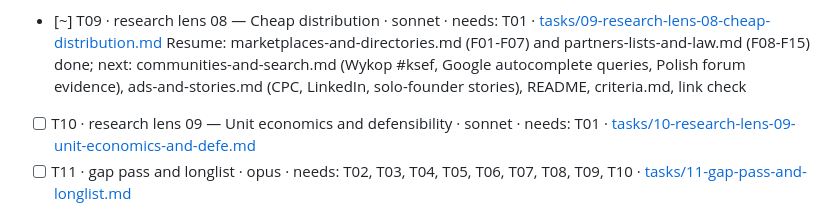
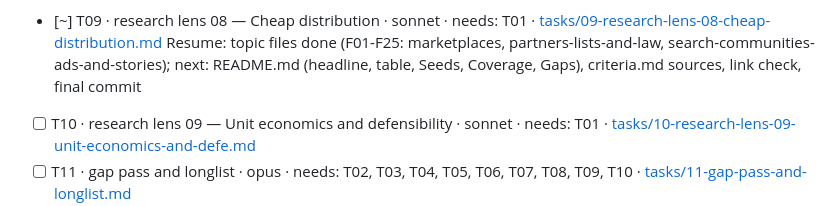
Before and after one commit to thobho/automated, a Markdown page: projects/idea-generator/PROGRESS.md, the part around the change. Drawn GitHub-style.

Commit message:
idea-generator: lens 08 — 10 findings on search, communities, ad costs, founder stories

```diff
--- a/projects/idea-generator/PROGRESS.md
+++ b/projects/idea-generator/PROGRESS.md
@@ -22,7 +22,7 @@ Under each `[~]` task keep one indented **Resume:** line saying exactly where to
 - [x] T08 · research lens 07 — Founder fit and feasibility · sonnet · needs: T01 · [tasks/08-research-lens-07-founder-fit-and-feasibi.md](tasks/08-research-lens-07-founder-fit-and-feasibi.md)
   Unverifiable links: none new in lens 07 folder; criteria.md ones as in T01/T03/T04/T05
 - [~] T09 · research lens 08 — Cheap distribution · sonnet · needs: T01 · [tasks/09-research-lens-08-cheap-distribution.md](tasks/09-research-lens-08-cheap-distribution.md)
-  Resume: marketplaces-and-directories.md (F01-F07) and partners-lists-and-law.md (F08-F15) done; next: communities-and-search.md (Wykop #ksef, Google autocomplete queries, Polish forum evidence), ads-and-stories.md (CPC, LinkedIn, solo-founder stories), README, criteria.md, link check
+  Resume: topic files done (F01-F25: marketplaces, partners-lists-and-law, search-communities-ads-and-stories); next: README.md (headline, table, Seeds, Coverage, Gaps), criteria.md sources, link check, final commit
 - [ ] T10 · research lens 09 — Unit economics and defensibility · sonnet · needs: T01 · [tasks/10-research-lens-09-unit-economics-and-defe.md](tasks/10-research-lens-09-unit-economics-and-defe.md)
 - [ ] T11 · gap pass and longlist · opus · needs: T02, T03, T04, T05, T06, T07, T08, T09, T10 · [tasks/11-gap-pass-and-longlist.md](tasks/11-gap-pass-and-longlist.md)
 - [ ] T12 · filter and shortlist · opus · needs: T11 · [tasks/12-filter-and-shortlist.md](tasks/12-filter-and-shortlist.md)
```
Also changed, not shown: 1 other file.
